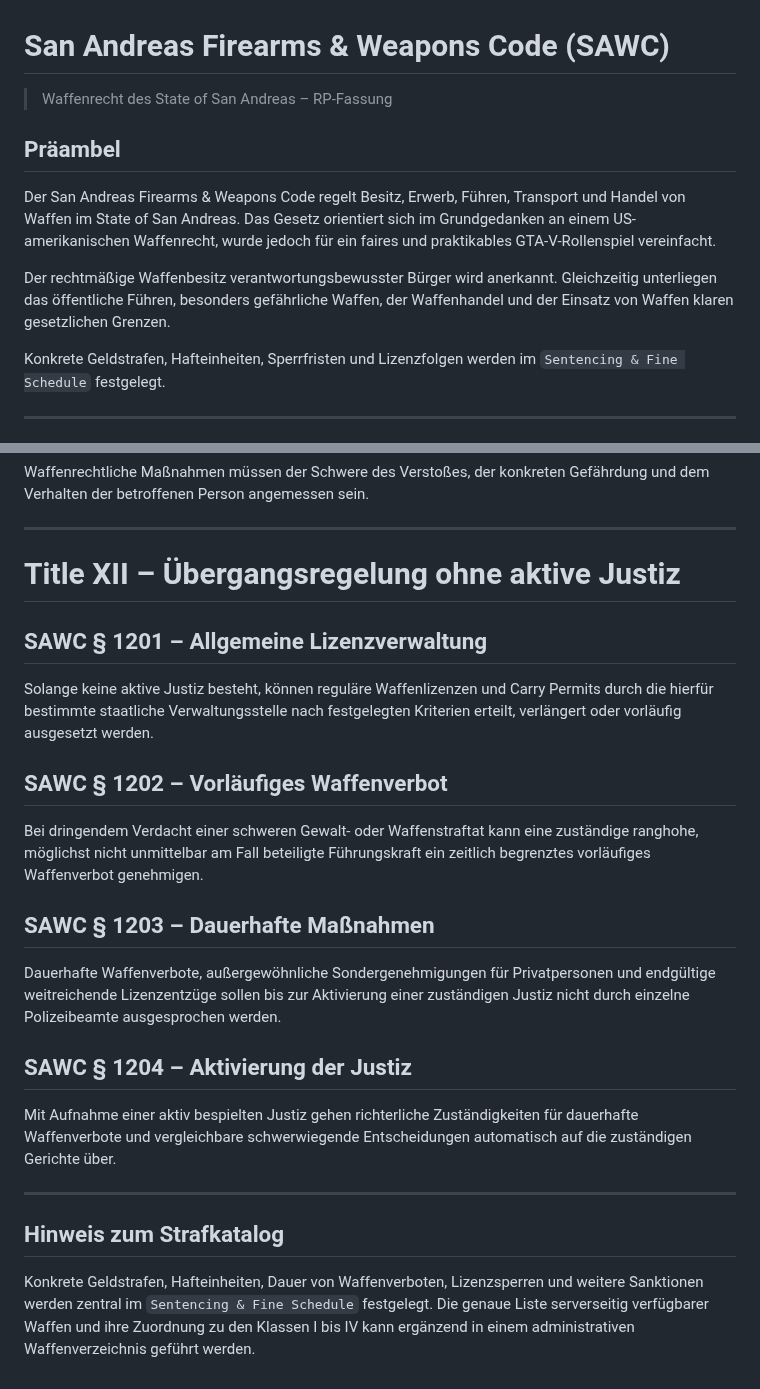
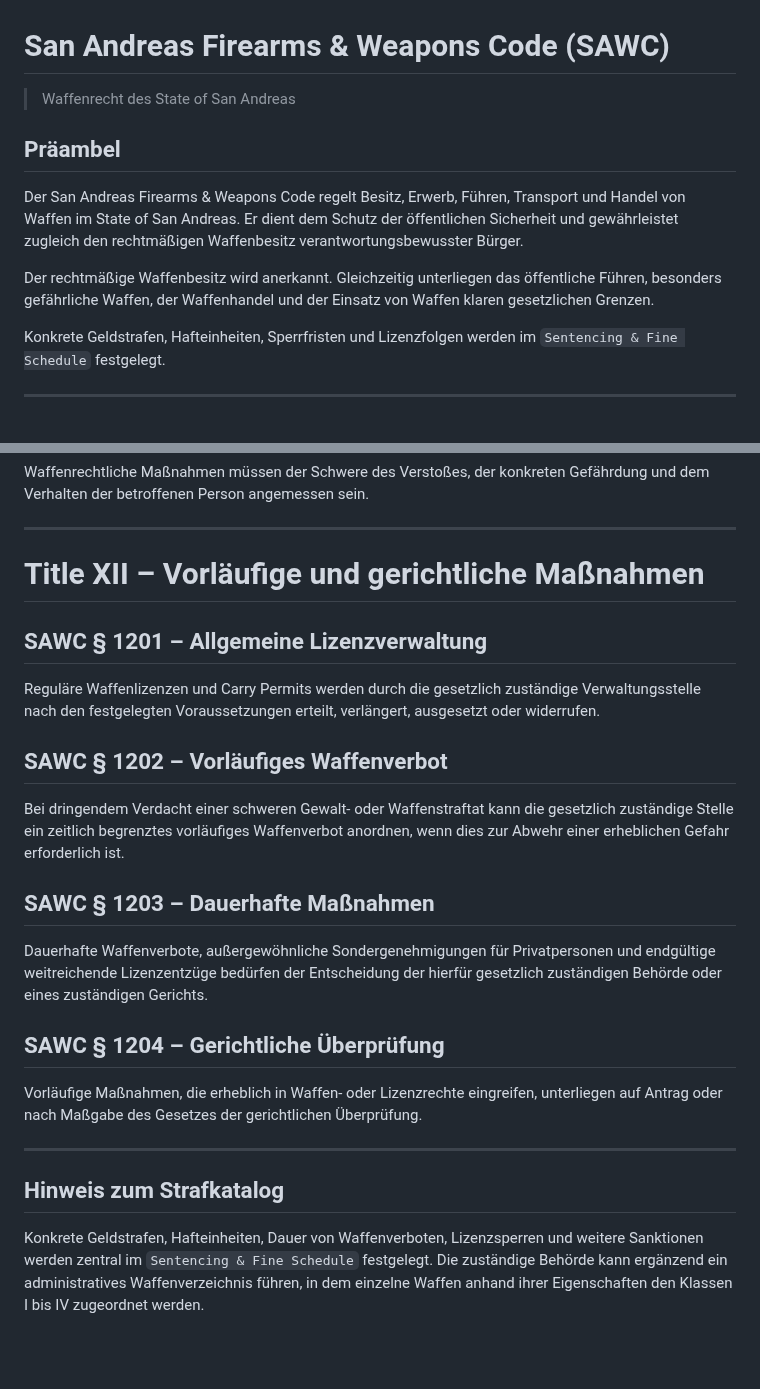
Before and after one commit to michaeltimmler91-jpg/Gesetzbuch, a Markdown page: 05-firearms-weapons-code/weapons-code.md, 2 parts joined by grey strips. Rendered like a GitHub page; blank space fills up the shorter version.

Commit message:
Bereinige Waffenrecht und ersetze Meta-Begriffe durch juristische Regelungen

```diff
--- a/05-firearms-weapons-code/weapons-code.md
+++ b/05-firearms-weapons-code/weapons-code.md
@@ -1,12 +1,12 @@
 # San Andreas Firearms & Weapons Code (SAWC)
 
-> Waffenrecht des State of San Andreas – RP-Fassung
+> Waffenrecht des State of San Andreas
 
 ## Präambel
 
-Der San Andreas Firearms & Weapons Code regelt Besitz, Erwerb, Führen, Transport und Handel von Waffen im State of San Andreas. Das Gesetz orientiert sich im Grundgedanken an einem US-amerikanischen Waffenrecht, wurde jedoch für ein faires und praktikables GTA-V-Rollenspiel vereinfacht.
+Der San Andreas Firearms & Weapons Code regelt Besitz, Erwerb, Führen, Transport und Handel von Waffen im State of San Andreas. Er dient dem Schutz der öffentlichen Sicherheit und gewährleistet zugleich den rechtmäßigen Waffenbesitz verantwortungsbewusster Bürger.
 
-Der rechtmäßige Waffenbesitz verantwortungsbewusster Bürger wird anerkannt. Gleichzeitig unterliegen das öffentliche Führen, besonders gefährliche Waffen, der Waffenhandel und der Einsatz von Waffen klaren gesetzlichen Grenzen.
+Der rechtmäßige Waffenbesitz wird anerkannt. Gleichzeitig unterliegen das öffentliche Führen, besonders gefährliche Waffen, der Waffenhandel und der Einsatz von Waffen klaren gesetzlichen Grenzen.
 
 Konkrete Geldstrafen, Hafteinheiten, Sperrfristen und Lizenzfolgen werden im `Sentencing & Fine Schedule` festgelegt.
 
@@ -260,22 +260,22 @@ Waffenrechtliche Maßnahmen müssen der Schwere des Verstoßes, der konkreten Ge
 
 ---
 
-# Title XII – Übergangsregelung ohne aktive Justiz
+# Title XII – Vorläufige und gerichtliche Maßnahmen
 
 ## SAWC § 1201 – Allgemeine Lizenzverwaltung
-Solange keine aktive Justiz besteht, können reguläre Waffenlizenzen und Carry Permits durch die hierfür bestimmte staatliche Verwaltungsstelle nach festgelegten Kriterien erteilt, verlängert oder vorläufig ausgesetzt werden.
+Reguläre Waffenlizenzen und Carry Permits werden durch die gesetzlich zuständige Verwaltungsstelle nach den festgelegten Voraussetzungen erteilt, verlängert, ausgesetzt oder widerrufen.
 
 ## SAWC § 1202 – Vorläufiges Waffenverbot
-Bei dringendem Verdacht einer schweren Gewalt- oder Waffenstraftat kann eine zuständige ranghohe, möglichst nicht unmittelbar am Fall beteiligte Führungskraft ein zeitlich begrenztes vorläufiges Waffenverbot genehmigen.
+Bei dringendem Verdacht einer schweren Gewalt- oder Waffenstraftat kann die gesetzlich zuständige Stelle ein zeitlich begrenztes vorläufiges Waffenverbot anordnen, wenn dies zur Abwehr einer erheblichen Gefahr erforderlich ist.
 
 ## SAWC § 1203 – Dauerhafte Maßnahmen
-Dauerhafte Waffenverbote, außergewöhnliche Sondergenehmigungen für Privatpersonen und endgültige weitreichende Lizenzentzüge sollen bis zur Aktivierung einer zuständigen Justiz nicht durch einzelne Polizeibeamte ausgesprochen werden.
+Dauerhafte Waffenverbote, außergewöhnliche Sondergenehmigungen für Privatpersonen und endgültige weitreichende Lizenzentzüge bedürfen der Entscheidung der hierfür gesetzlich zuständigen Behörde oder eines zuständigen Gerichts.
 
-## SAWC § 1204 – Aktivierung der Justiz
-Mit Aufnahme einer aktiv bespielten Justiz gehen richterliche Zuständigkeiten für dauerhafte Waffenverbote und vergleichbare schwerwiegende Entscheidungen automatisch auf die zuständigen Gerichte über.
+## SAWC § 1204 – Gerichtliche Überprüfung
+Vorläufige Maßnahmen, die erheblich in Waffen- oder Lizenzrechte eingreifen, unterliegen auf Antrag oder nach Maßgabe des Gesetzes der gerichtlichen Überprüfung.
 
 ---
 
 ## Hinweis zum Strafkatalog
 
-Konkrete Geldstrafen, Hafteinheiten, Dauer von Waffenverboten, Lizenzsperren und weitere Sanktionen werden zentral im `Sentencing & Fine Schedule` festgelegt. Die genaue Liste serverseitig verfügbarer Waffen und ihre Zuordnung zu den Klassen I bis IV kann ergänzend in einem administrativen Waffenverzeichnis geführt werden.
+Konkrete Geldstrafen, Hafteinheiten, Dauer von Waffenverboten, Lizenzsperren und weitere Sanktionen werden zentral im `Sentencing & Fine Schedule` festgelegt. Die zuständige Behörde kann ergänzend ein administratives Waffenverzeichnis führen, in dem einzelne Waffen anhand ihrer Eigenschaften den Klassen I bis IV zugeordnet werden.
```
